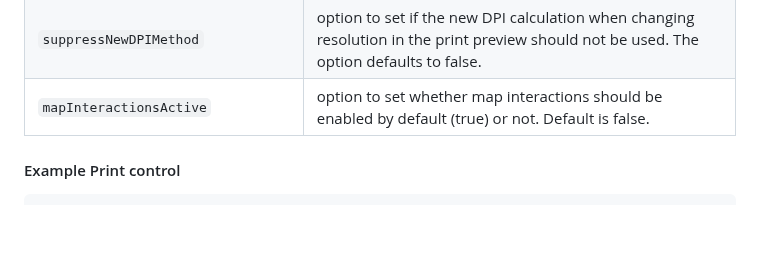
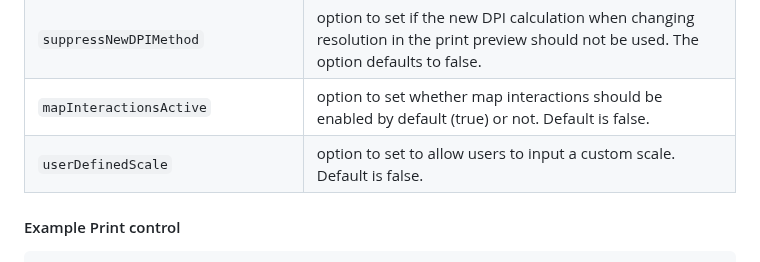
Before and after one commit to origo-map/origo-documentation, a Markdown page: content/controls.md, the part around the change. Rendered like a GitHub page; blank space fills up the shorter version.

Commit message:
doc: userDefinedScale option for print control

```diff
--- a/content/controls.md
+++ b/content/controls.md
@@ -761,6 +761,7 @@ Option | Description
 `hideWhenEmbedded` | if set to true, the control is not added when the map is embedded. Defaults to false.
 `suppressNewDPIMethod` | option to set if the new DPI calculation when changing resolution in the print preview should not be used. The option defaults to false.
 `mapInteractionsActive` | option to set whether map interactions should be enabled by default (true) or not. Default is false.
+`userDefinedScale` | option to set to allow users to input a custom scale. Default is false.
 
 
 #### Example Print control
```
